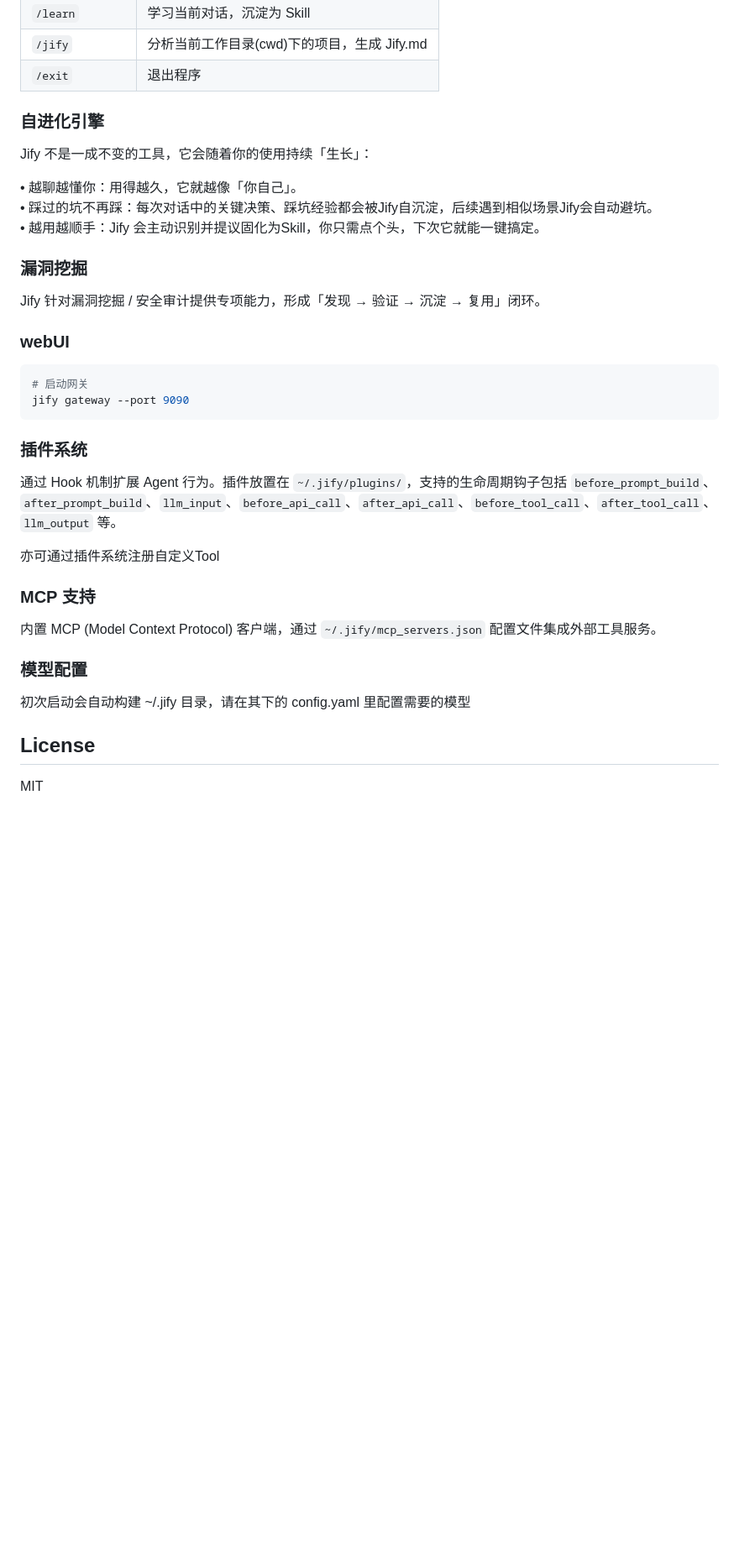
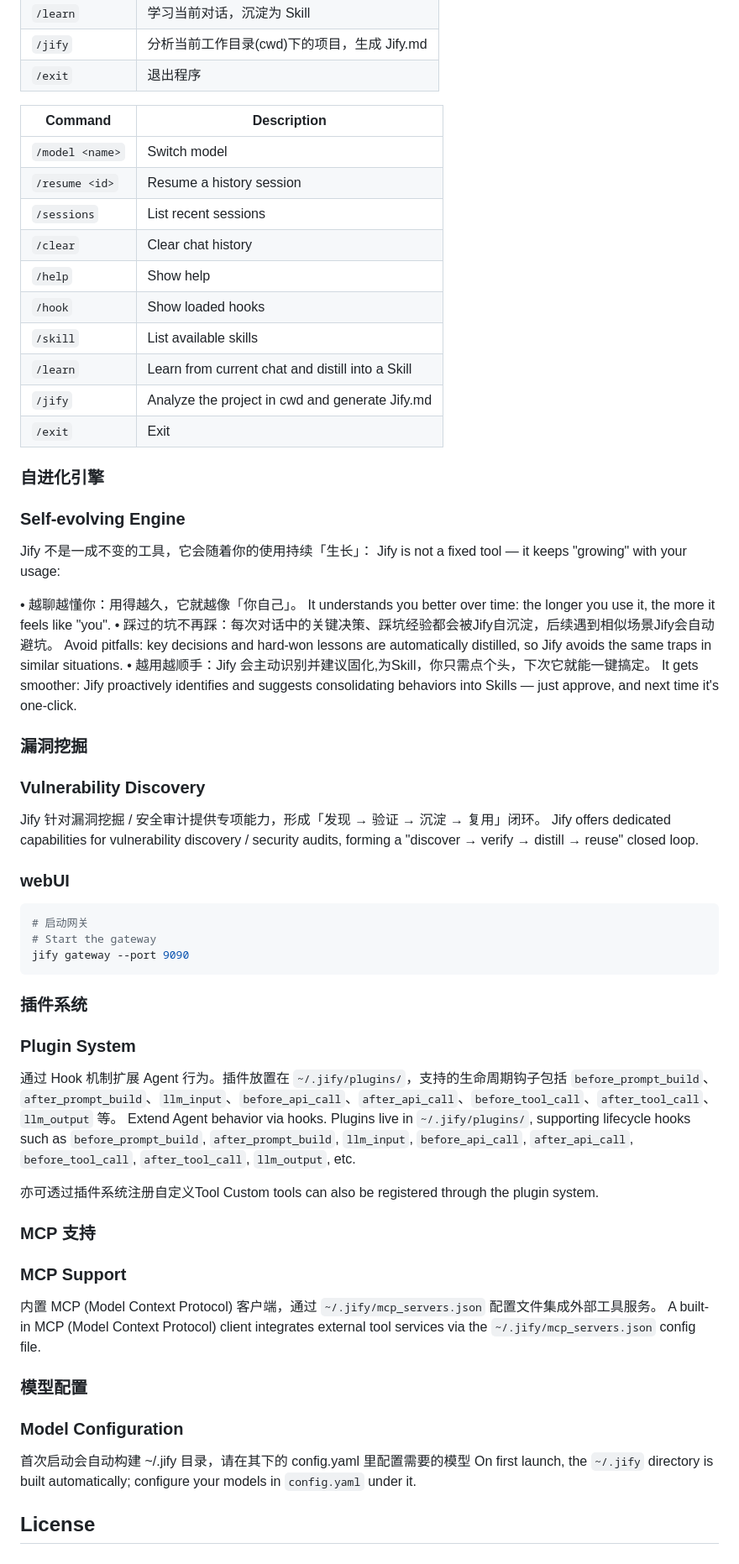
Before and after one commit to s1mple-top/Jify, a Markdown page: README.md, the part around one of its changes. Shown at 84% size. Drawn GitHub-style; blank space fills up the shorter version.

````diff
--- a/README.md
+++ b/README.md
@@ -69,42 +86,68 @@ jify --version
 | `/jify` | 分析当前工作目录(cwd)下的项目，生成 Jify.md |
 | `/exit` | 退出程序 |
 
+| Command | Description |
+|------|------|
+| `/model <name>` | Switch model |
+| `/resume <id>` | Resume a history session |
+| `/sessions` | List recent sessions |
+| `/clear` | Clear chat history |
+| `/help` | Show help |
+| `/hook` | Show loaded hooks |
+| `/skill` | List available skills |
+| `/learn` | Learn from current chat and distill into a Skill |
+| `/jify` | Analyze the project in cwd and generate Jify.md |
+| `/exit` | Exit |
+
 
 ### 自进化引擎
+### Self-evolving Engine
 
 Jify 不是一成不变的工具，它会随着你的使用持续「生长」：
+Jify is not a fixed tool — it keeps "growing" with your usage:
 
  • 越聊越懂你：用得越久，它就越像「你自己」。
+It understands you better over time: the longer you use it, the more it feels like "you".
  • 踩过的坑不再踩：每次对话中的关键决策、踩坑经验都会被Jify自沉淀，后续遇到相似场景Jify会自动避坑。
- • 越用越顺手：Jify 会主动识别并提议固化为Skill，你只需点个头，下次它就能一键搞定。
+Avoid pitfalls: key decisions and hard-won lessons are automatically distilled, so Jify avoids the same traps in similar situations.
+ • 越用越顺手：Jify 会主动识别并建议固化,为Skill，你只需点个头，下次它就能一键搞定。
+It gets smoother: Jify proactively identifies and suggests consolidating behaviors into Skills — just approve, and next time it's one-click.
 
 
 ### 漏洞挖掘
+### Vulnerability Discovery
 
 Jify 针对漏洞挖掘 / 安全审计提供专项能力，形成「发现 → 验证 → 沉淀 → 复用」闭环。
+Jify offers dedicated capabilities for vulnerability discovery / security audits, forming a "discover → verify → distill → reuse" closed loop.
 
 
 ### webUI
 
 ```bash
 # 启动网关
+# Start the gateway
 jify gateway --port 9090
 ```
 
 ### 插件系统
+### Plugin System
 
 通过 Hook 机制扩展 Agent 行为。插件放置在 `~/.jify/plugins/`，支持的生命周期钩子包括 `before_prompt_build`、`after_prompt_build`、`llm_input`、`before_api_call`、`after_api_call`、`before_tool_call`、`after_tool_call`、`llm_output` 等。
+Extend Agent behavior via hooks. Plugins live in `~/.jify/plugins/`, supporting lifecycle hooks such as `before_prompt_build`, `after_prompt_build`, `llm_input`, `before_api_call`, `after_api_call`, `before_tool_call`, `after_tool_call`, `llm_output`, etc.
 
-亦可通过插件系统注册自定义Tool
+亦可透过插件系统注册自定义Tool
+Custom tools can also be registered through the plugin system.
 
 ### MCP 支持
+### MCP Support
 
 内置 MCP (Model Context Protocol) 客户端，通过 `~/.jify/mcp_servers.json` 配置文件集成外部工具服务。
+A built-in MCP (Model Context Protocol) client integrates external tool services via the `~/.jify/mcp_servers.json` config file.
 
 ### 模型配置
+### Model Configuration
 
-初次启动会自动构建 ~/.jify 目录，请在其下的 config.yaml 里配置需要的模型
+首次启动会自动构建 ~/.jify 目录，请在其下的 config.yaml 里配置需要的模型
+On first launch, the `~/.jify` directory is built automatically; configure your models in `config.yaml` under it.
 
 ## License
-
-MIT
````
Also changed, not shown: other parts of README.md (+18 -1 lines).
